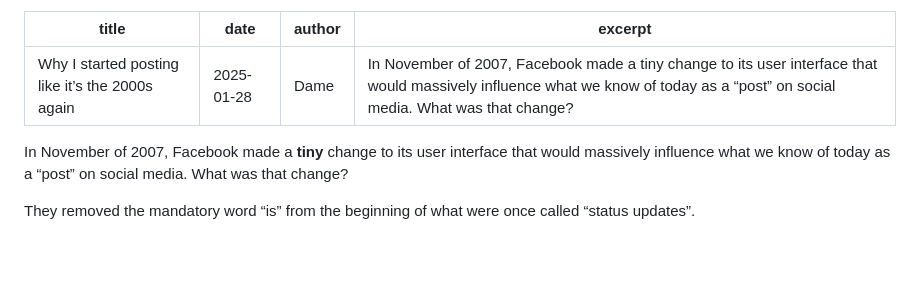
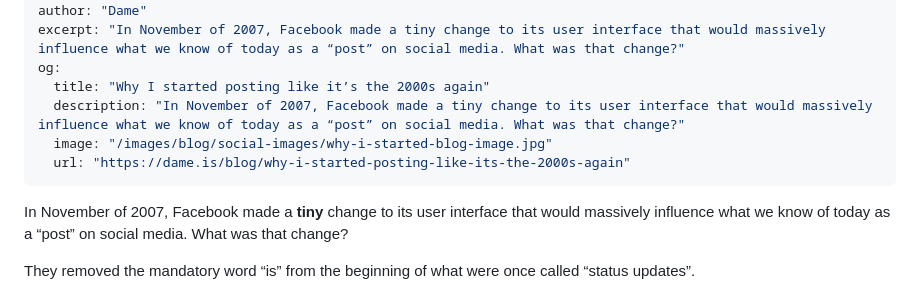
Before and after one commit to dame-is/dame.is, a Markdown page: data/blog/why-i-started-posting-like-its-the-2000s-again.md, the part around the change. GitHub-like rendering; blank space fills up the shorter version.

```diff
--- a/data/blog/why-i-started-posting-like-its-the-2000s-again.md
+++ b/data/blog/why-i-started-posting-like-its-the-2000s-again.md
@@ -3,6 +3,11 @@ title: "Why I started posting like it’s the 2000s again"
 date: "2025-01-28"
 author: "Dame"
 excerpt: "In November of 2007, Facebook made a tiny change to its user interface that would massively influence what we know of today as a “post” on social media. What was that change?"
+og:
+  title: "Why I started posting like it’s the 2000s again"
+  description: "In November of 2007, Facebook made a tiny change to its user interface that would massively influence what we know of today as a “post” on social media. What was that change?"
+  image: "/images/blog/social-images/why-i-started-blog-image.jpg"
+  url: "https://dame.is/blog/why-i-started-posting-like-its-the-2000s-again"
 ---
 
 In November of 2007, Facebook made a **tiny** change to its user interface that would massively influence what we know of today as a “post” on social media. What was that change?
```
Also changed, not shown: data/blog/my-personal-goals-for-2025.md (+5 -0 lines), data/blog/my-top-10-moments-of-2024.md (+5 -0 lines), images/blog/social-images/my-personal-goals-blog.jpg (added), images/blog/social-images/my-top-10-moments-blog-image.jpg (added), images/blog/social-images/why-i-started-blog-image.jpg (added), 5 other files.
